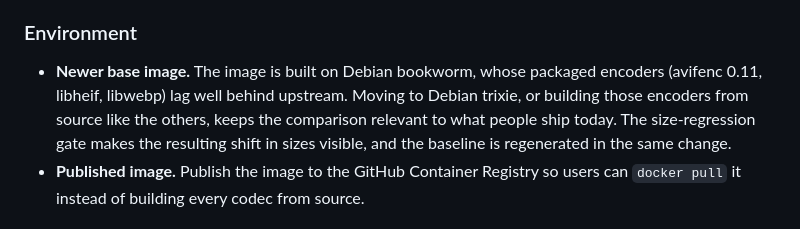
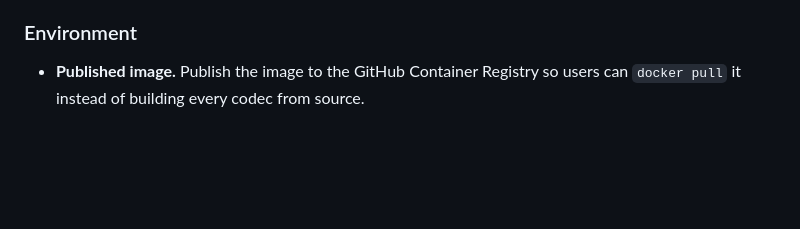
Before and after one commit to nucliweb/image-tools, a Markdown page: ROADMAP.md, the part around the change. Drawn GitHub-style; blank space fills up the shorter version.

Commit message:
docs: drop the base image item from the ROADMAP
The image runs on Debian trixie, so the newer base image idea is done.

```diff
--- a/ROADMAP.md
+++ b/ROADMAP.md
@@ -17,7 +17,6 @@ The current state is stable: `compare-codecs` supports six codecs (JPEG XL, AVIF
 
 ### Environment
 
-- **Newer base image.** The image is built on Debian bookworm, whose packaged encoders (avifenc 0.11, libheif, libwebp) lag well behind upstream. Moving to Debian trixie, or building those encoders from source like the others, keeps the comparison relevant to what people ship today. The size-regression gate makes the resulting shift in sizes visible, and the baseline is regenerated in the same change.
 - **Published image.** Publish the image to the GitHub Container Registry so users can `docker pull` it instead of building every codec from source.
 
 ### Size-regression gate
```
